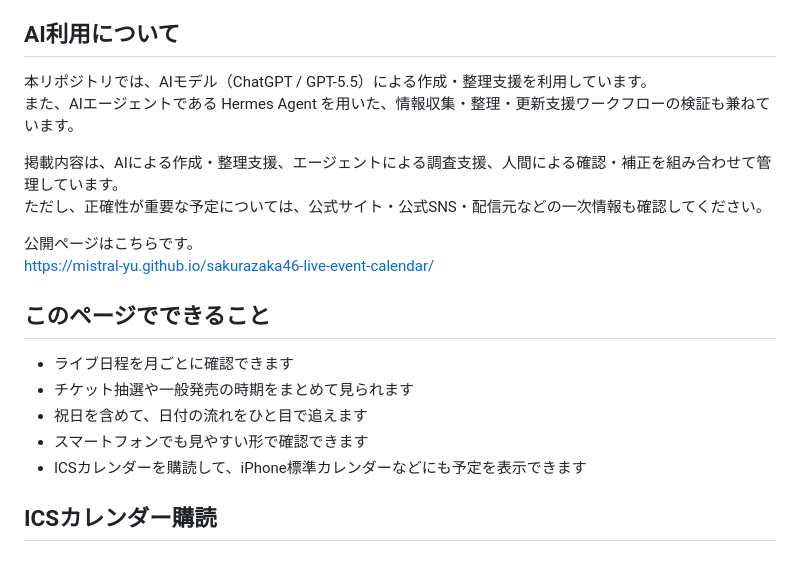
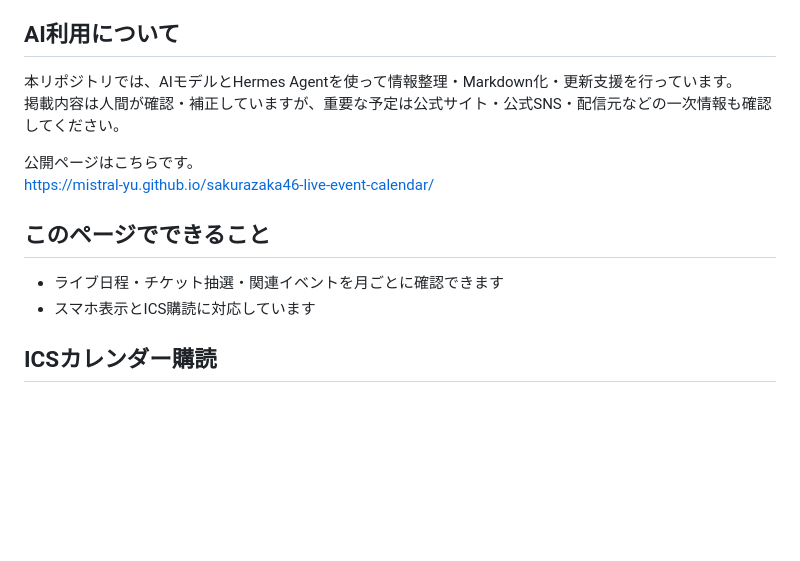
Before and after one commit to Mistral-Yu/sakurazaka46-live-event-calendar, a Markdown page: README.md, the part around the change. Rendered like a GitHub page; blank space fills up the shorter version.

Commit message:
READMEの導入説明を簡潔化

```diff
--- a/README.md
+++ b/README.md
@@ -5,22 +5,16 @@
 
 ## AI利用について
 
-本リポジトリでは、AIモデル（ChatGPT / GPT-5.5）による作成・整理支援を利用しています。
-また、AIエージェントである Hermes Agent を用いた、情報収集・整理・更新支援ワークフローの検証も兼ねています。
-
-掲載内容は、AIによる作成・整理支援、エージェントによる調査支援、人間による確認・補正を組み合わせて管理しています。
-ただし、正確性が重要な予定については、公式サイト・公式SNS・配信元などの一次情報も確認してください。
+本リポジトリでは、AIモデルとHermes Agentを使って情報整理・Markdown化・更新支援を行っています。
+掲載内容は人間が確認・補正していますが、重要な予定は公式サイト・公式SNS・配信元などの一次情報も確認してください。
 
 公開ページはこちらです。
 https://mistral-yu.github.io/sakurazaka46-live-event-calendar/
 
 ## このページでできること
 
-- ライブ日程を月ごとに確認できます
-- チケット抽選や一般発売の時期をまとめて見られます
-- 祝日を含めて、日付の流れをひと目で追えます
-- スマートフォンでも見やすい形で確認できます
-- ICSカレンダーを購読して、iPhone標準カレンダーなどにも予定を表示できます
+- ライブ日程・チケット抽選・関連イベントを月ごとに確認できます
+- スマホ表示とICS購読に対応しています
 
 ## ICSカレンダー購読
 
```
